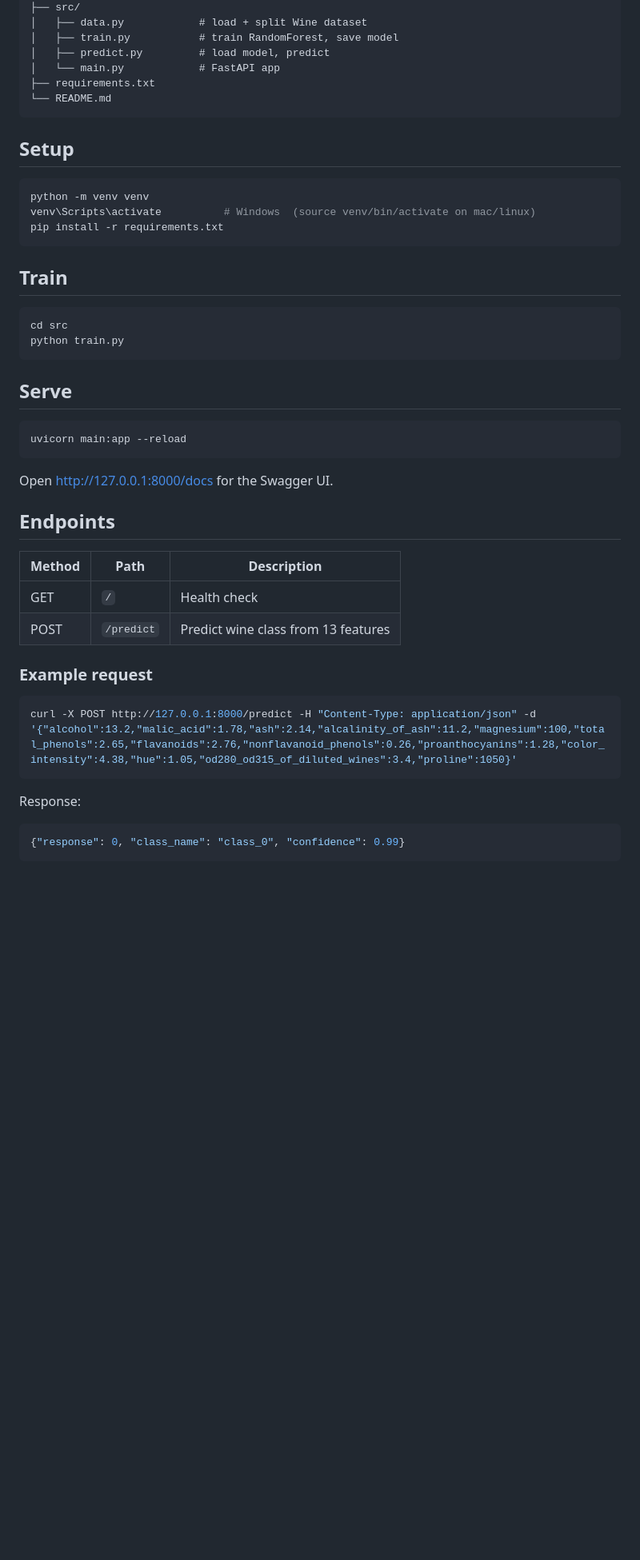
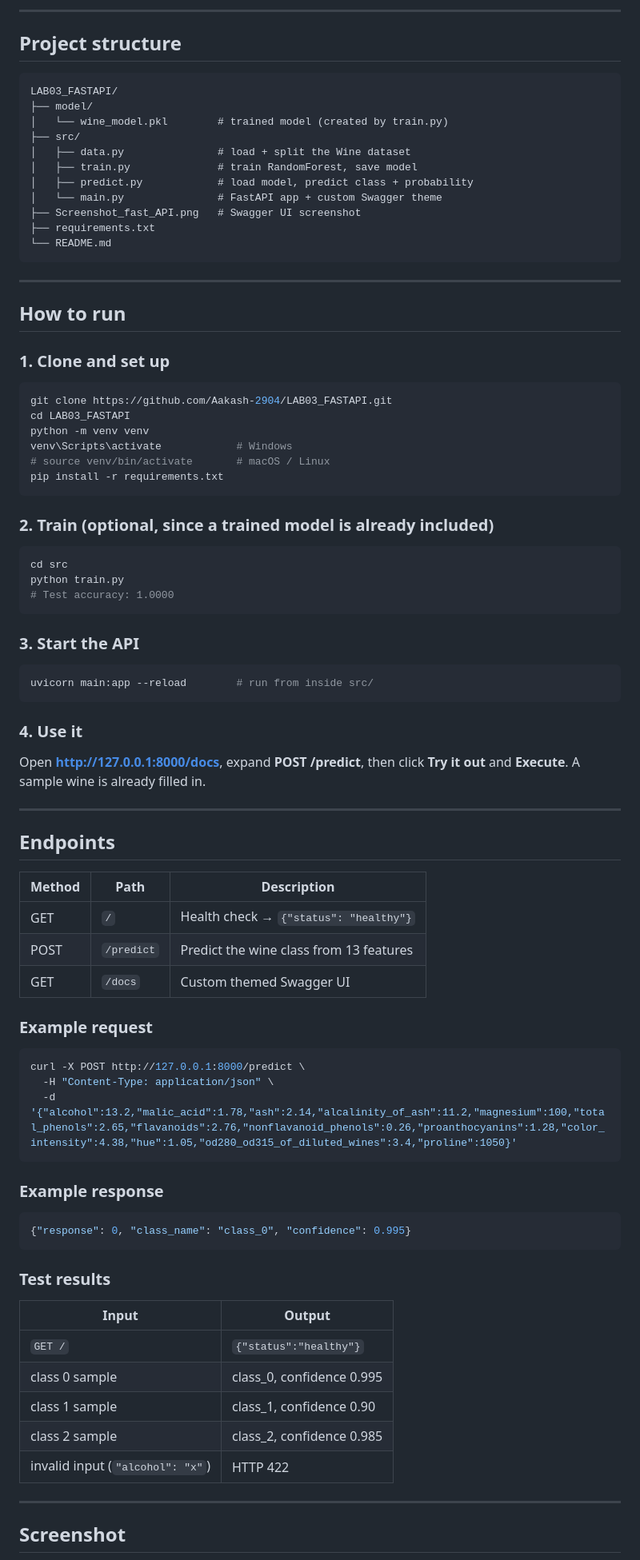
Before and after one commit to Aakash-2904/LAB03_FASTAPI, a Markdown page: README.md, the part around one of its changes. Shown at 80% size. Rendered like a GitHub page; blank space fills up the shorter version.

Commit message:
Add README with mermaid architecture diagrams and Swagger screenshot

````diff
--- a/README.md
+++ b/README.md
@@ -9,42 +56,82 @@ LAB3/
+---
+
+## Project structure
+
+```
+LAB03_FASTAPI/
+├── model/
+│   └── wine_model.pkl        # trained model (created by train.py)
 ├── src/
-│   ├── data.py            # load + split Wine dataset
-│   ├── train.py           # train RandomForest, save model
-│   ├── predict.py         # load model, predict
-│   └── main.py            # FastAPI app
+│   ├── data.py               # load + split the Wine dataset
+│   ├── train.py              # train RandomForest, save model
+│   ├── predict.py            # load model, predict class + probability
+│   └── main.py               # FastAPI app + custom Swagger theme
+├── Screenshot_fast_API.png   # Swagger UI screenshot
 ├── requirements.txt
 └── README.md
 ```
 
-## Setup
+---
+
+## How to run
+
+### 1. Clone and set up
 ```bash
+git clone https://github.com/Aakash-2904/LAB03_FASTAPI.git
+cd LAB03_FASTAPI
 python -m venv venv
-venv\Scripts\activate          # Windows  (source venv/bin/activate on mac/linux)
+venv\Scripts\activate            # Windows
+# source venv/bin/activate       # macOS / Linux
 pip install -r requirements.txt
 ```
 
-## Train
+### 2. Train (optional, since a trained model is already included)
 ```bash
 cd src
 python train.py
+# Test accuracy: 1.0000
 ```
 
-## Serve
+### 3. Start the API
 ```bash
-uvicorn main:app --reload
+uvicorn main:app --reload        # run from inside src/
 ```
-Open http://127.0.0.1:8000/docs for the Swagger UI.
+
+### 4. Use it
+Open **http://127.0.0.1:8000/docs**, expand **POST /predict**, then click **Try it out** and **Execute**. A sample wine is already filled in.
+
+---
 
 ## Endpoints
-| Method | Path       | Description                          |
-|--------|------------|--------------------------------------|
-| GET    | `/`        | Health check                         |
-| POST   | `/predict` | Predict wine class from 13 features  |
+
+| Method | Path | Description |
+|---|---|---|
+| GET | `/` | Health check → `{"status": "healthy"}` |
+| POST | `/predict` | Predict the wine class from 13 features |
+| GET | `/docs` | Custom themed Swagger UI |
 
 ### Example request
 ```bash
-curl -X POST http://127.0.0.1:8000/predict -H "Content-Type: application/json" -d '{"alcohol":13.2,"malic_acid":1.78,"ash":2.14,"alcalinity_of_ash":11.2,"magnesium":100,"total_phenols":2.65,"flavanoids":2.76,"nonflavanoid_phenols":0.26,"proanthocyanins":1.28,"color_intensity":4.38,"hue":1.05,"od280_od315_of_diluted_wines":3.4,"proline":1050}'
+curl -X POST http://127.0.0.1:8000/predict \
+  -H "Content-Type: application/json" \
+  -d '{"alcohol":13.2,"malic_acid":1.78,"ash":2.14,"alcalinity_of_ash":11.2,"magnesium":100,"total_phenols":2.65,"flavanoids":2.76,"nonflavanoid_phenols":0.26,"proanthocyanins":1.28,"color_intensity":4.38,"hue":1.05,"od280_od315_of_diluted_wines":3.4,"proline":1050}'
 ```
-Response:
+
+### Example response
 ```json
-{"response": 0, "class_name": "class_0", "confidence": 0.99}
+{"response": 0, "class_name": "class_0", "confidence": 0.995}
 ```
+
+### Test results
+| Input | Output |
+|---|---|
+| `GET /` | `{"status":"healthy"}` |
+| class 0 sample | class_0, confidence 0.995 |
+| class 1 sample | class_1, confidence 0.90 |
+| class 2 sample | class_2, confidence 0.985 |
+| invalid input (`"alcohol": "x"`) | HTTP 422 |
+
+---
+
+## Screenshot
+
````
Also changed, not shown: other parts of README.md (+53 -5 lines), Screenshot_fast_API.png (added).
